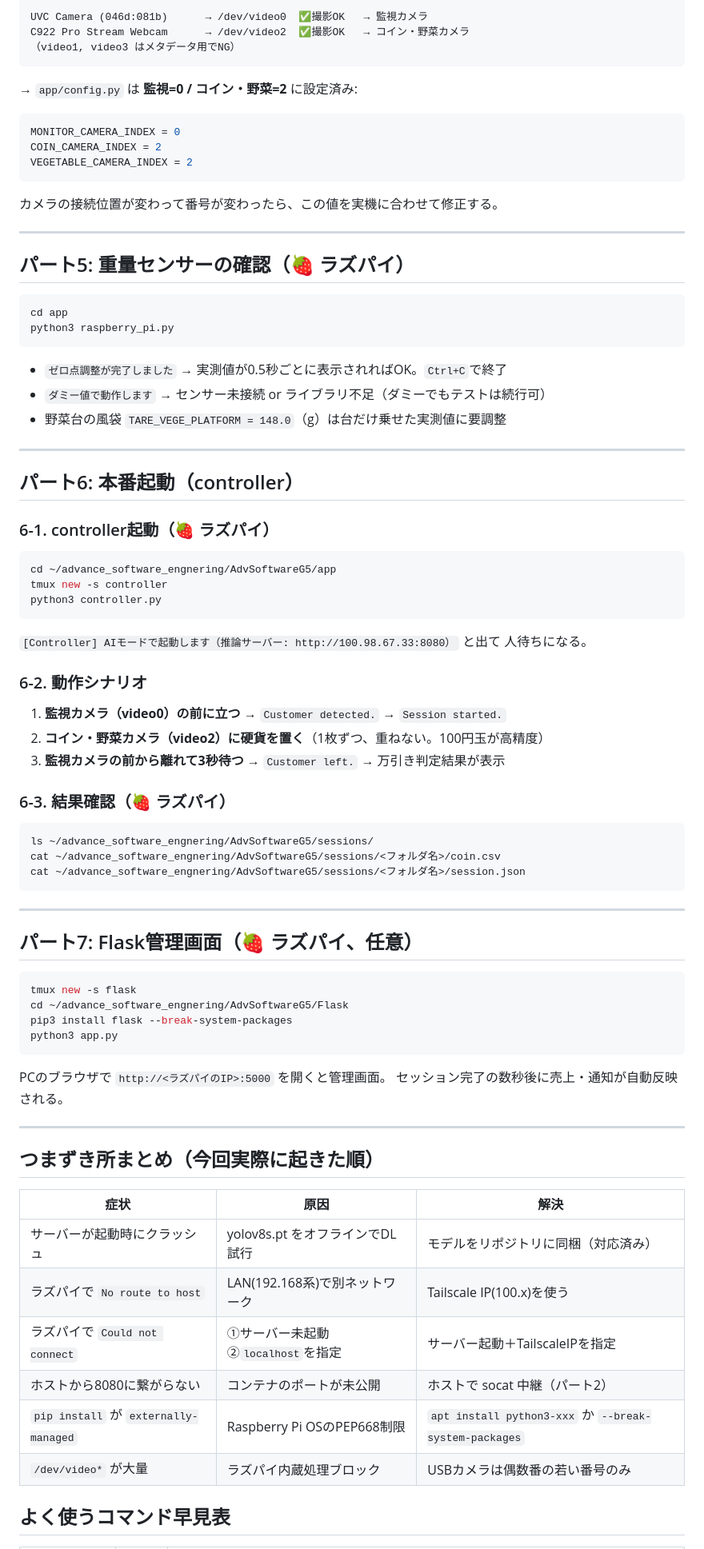
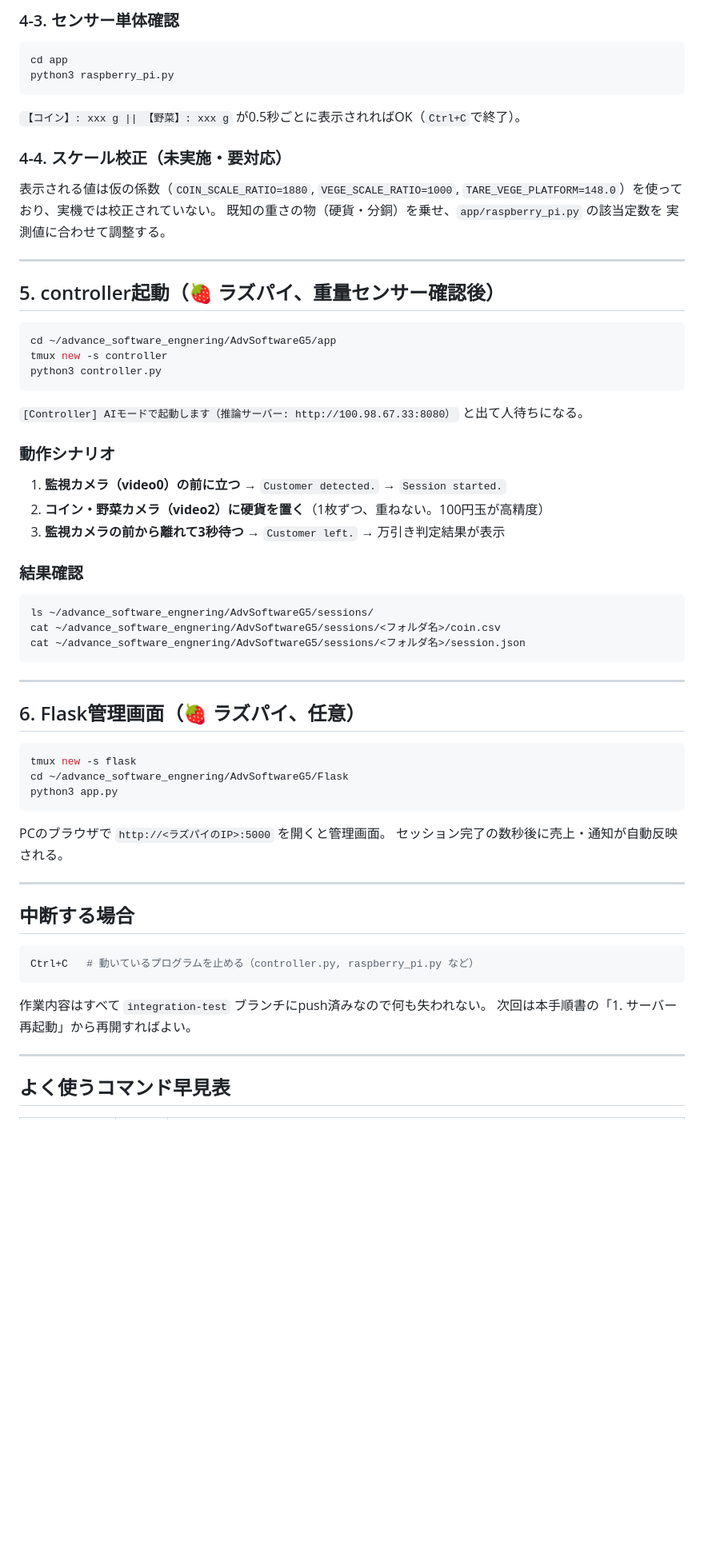
Before and after one commit to riririnn/AdvSoftwareG5, a Markdown page: docs/raspi_connection_guide.md, the part around one of its changes. Shown at 80% size. Drawn GitHub-style; blank space fills up the shorter version.

````diff
--- a/docs/raspi_connection_guide.md
+++ b/docs/raspi_connection_guide.md
@@ -190,38 +104,23 @@ for i in [0, 1, 2, 3]:
 
-```
-UVC Camera (046d:081b)      → /dev/video0  ✅撮影OK   → 監視カメラ
-C922 Pro Stream Webcam      → /dev/video2  ✅撮影OK   → コイン・野菜カメラ
-（video1, video3 はメタデータ用でNG）
-```
-
-→ `app/config.py` は **監視=0 / コイン・野菜=2** に設定済み:
-
-```python
-MONITOR_CAMERA_INDEX = 0
-COIN_CAMERA_INDEX = 2
-VEGETABLE_CAMERA_INDEX = 2
-```
-
-カメラの接続位置が変わって番号が変わったら、この値を実機に合わせて修正する。
-
----
-
-## パート5: 重量センサーの確認（🍓 ラズパイ）
+### 4-3. センサー単体確認
 
 ```bash
 cd app
 python3 raspberry_pi.py
 ```
 
-- `ゼロ点調整が完了しました` → 実測値が0.5秒ごとに表示されればOK。`Ctrl+C`で終了
-- `ダミー値で動作します` → センサー未接続 or ライブラリ不足（ダミーでもテストは続行可）
-- 野菜台の風袋 `TARE_VEGE_PLATFORM = 148.0`（g）は台だけ乗せた実測値に要調整
+`【コイン】: xxx g || 【野菜】: xxx g` が0.5秒ごとに表示されればOK（`Ctrl+C`で終了）。
+
+### 4-4. スケール校正（未実施・要対応）
+
+表示される値は仮の係数（`COIN_SCALE_RATIO=1880`, `VEGE_SCALE_RATIO=1000`,
+`TARE_VEGE_PLATFORM=148.0`）を使っており、実機では校正されていない。
+既知の重さの物（硬貨・分銅）を乗せ、`app/raspberry_pi.py` の該当定数を
+実測値に合わせて調整する。
 
 ---
 
-## パート6: 本番起動（controller）
-
-### 6-1. controller起動（🍓 ラズパイ）
+## 5. controller起動（🍓 ラズパイ、重量センサー確認後）
 
 ```bash
 cd ~/advance_software_engnering/AdvSoftwareG5/app
@@ -229,16 +128,15 @@ tmux new -s controller
 python3 controller.py
 ```
 
-`[Controller] AIモードで起動します（推論サーバー: http://100.98.67.33:8080）` と出て
-人待ちになる。
+`[Controller] AIモードで起動します（推論サーバー: http://100.98.67.33:8080）` と出て人待ちになる。
 
-### 6-2. 動作シナリオ
+### 動作シナリオ
 
 1. **監視カメラ（video0）の前に立つ** → `Customer detected.` → `Session started.`
 2. **コイン・野菜カメラ（video2）に硬貨を置く**（1枚ずつ、重ねない。100円玉が高精度）
 3. **監視カメラの前から離れて3秒待つ** → `Customer left.` → 万引き判定結果が表示
 
-### 6-3. 結果確認（🍓 ラズパイ）
+### 結果確認
 
 ```bash
 ls ~/advance_software_engnering/AdvSoftwareG5/sessions/
@@ -248,12 +146,11 @@ cat ~/advance_software_engnering/AdvSoftwareG5/sessions/<フォルダ名>/sessio
 
 ---
 
-## パート7: Flask管理画面（🍓 ラズパイ、任意）
+## 6. Flask管理画面（🍓 ラズパイ、任意）
 
 ```bash
 tmux new -s flask
 cd ~/advance_software_engnering/AdvSoftwareG5/Flask
-pip3 install flask --break-system-packages
 python3 app.py
 ```
 
@@ -262,16 +159,16 @@ PCのブラウザで `http://<ラズパイのIP>:5000` を開くと管理画面
 
 ---
 
-## つまずき所まとめ（今回実際に起きた順）
+## 中断する場合
 
-| 症状 | 原因 | 解決 |
-|------|------|------|
-| サーバーが起動時にクラッシュ | yolov8s.pt をオフラインでDL試行 | モデルをリポジトリに同梱（対応済み） |
-| ラズパイで `No route to host` | LAN(192.168系)で別ネットワーク | Tailscale IP(100.x)を使う |
-| ラズパイで `Could not connect` | ①サーバー未起動 ②`localhost`を指定 | サーバー起動＋TailscaleIPを指定 |
-| ホストから8080に繋がらない | コンテナのポートが未公開 | ホストで socat 中継（パート2） |
-| `pip install` が `externally-managed` | Raspberry Pi OSのPEP668制限 | `apt install python3-xxx` か `--break-system-packages` |
-| `/dev/video*` が大量 | ラズパイ内蔵処理ブロック | USBカメラは偶数番の若い番号のみ |
+```bash
+Ctrl+C   # 動いているプログラムを止める（controller.py, raspberry_pi.py など）
+```
+
+作業内容はすべて `integration-test` ブランチにpush済みなので何も失われない。
+次回は本手順書の「1. サーバー再起動」から再開すればよい。
+
+---
 
 ## よく使うコマンド早見表
 
````
Also changed, not shown: other parts of docs/raspi_connection_guide.md (+60 -148 lines).
